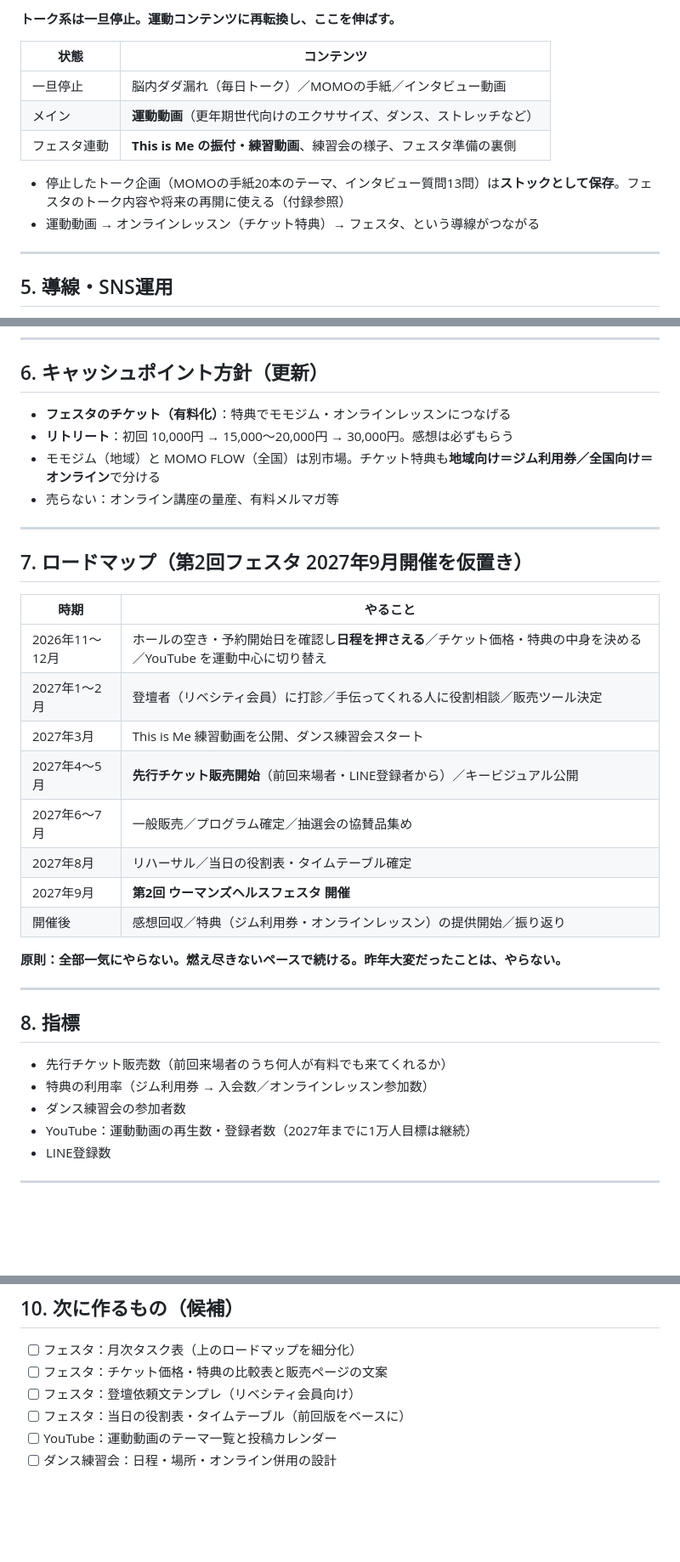
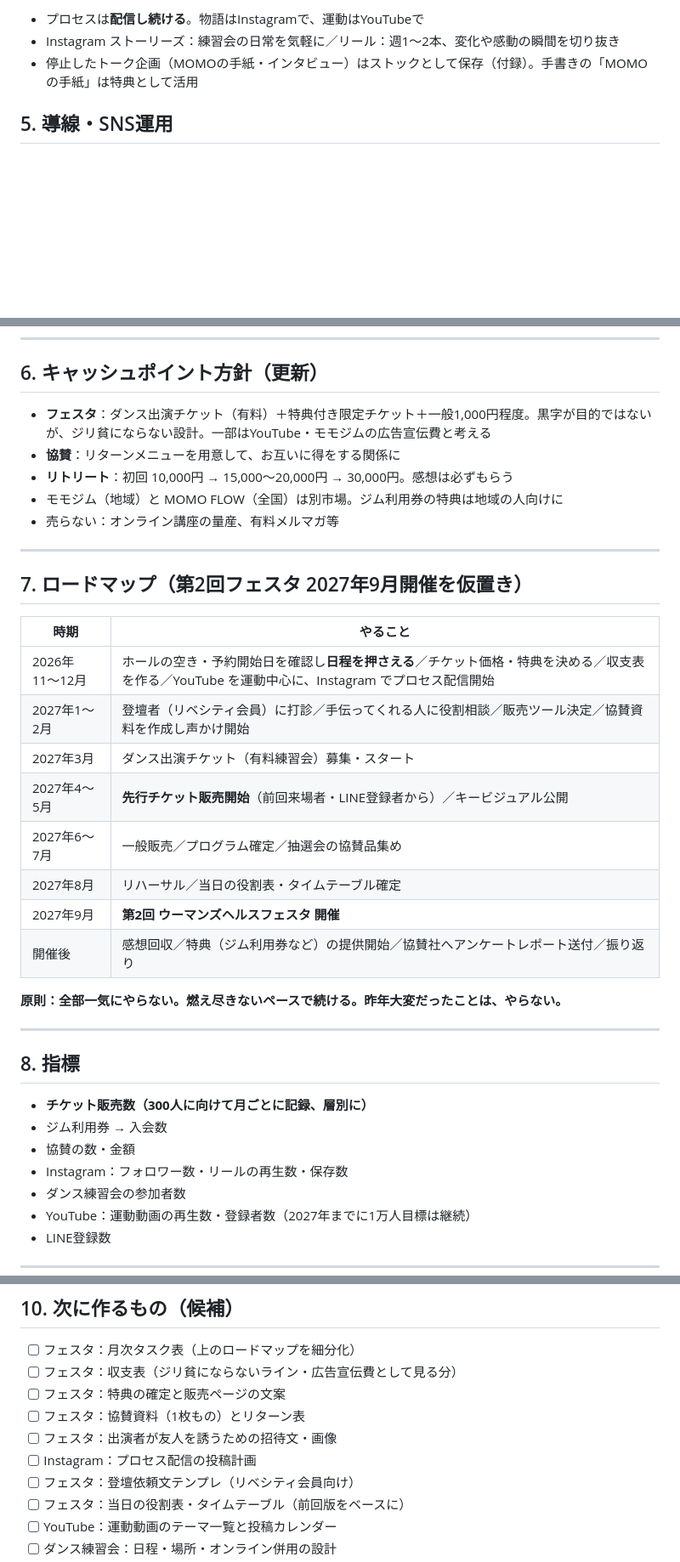
Before and after one commit to muraimaki1206-ui/momo-checklist, a Markdown page: docs/momo-flow-strategy.md, 3 parts joined by grey strips. Shown at 85% size. Drawn GitHub-style; blank space fills up the shorter version.

Commit message:
戦略まとめ v2.1：チケット構成・特典案・協賛リターン・300人集客・Instagramでのプロセス配信を反映
Co-Authored-By: Claude Opus 5.5 <noreply@anthropic.com>
Claude-Session: https://claude.ai/code/session_01ULpQh7tKrTBYJUDfTRfsKm

```diff
--- a/docs/momo-flow-strategy.md
+++ b/docs/momo-flow-strategy.md
@@ -112,16 +147,7 @@
 
-**トーク系は一旦停止。運動コンテンツに再転換し、ここを伸ばす。**
-
-| 状態 | コンテンツ |
-|---|---|
-| 一旦停止 | 脳内ダダ漏れ（毎日トーク）／MOMOの手紙／インタビュー動画 |
-| メイン | **運動動画**（更年期世代向けのエクササイズ、ダンス、ストレッチなど） |
-| フェスタ連動 | **This is Me の振付・練習動画**、練習会の様子、フェスタ準備の裏側 |
-
-- 停止したトーク企画（MOMOの手紙20本のテーマ、インタビュー質問13問）は**ストックとして保存**。フェスタのトーク内容や将来の再開に使える（付録参照）
-- 運動動画 → オンラインレッスン（チケット特典）→ フェスタ、という導線がつながる
-
----
+- プロセスは**配信し続ける**。物語はInstagramで、運動はYouTubeで
+- Instagram ストーリーズ：練習会の日常を気軽に／リール：週1〜2本、変化や感動の瞬間を切り抜き
+- 停止したトーク企画（MOMOの手紙・インタビュー）はストックとして保存（付録）。手書きの「MOMOの手紙」は特典として活用
 
 ## 5. 導線・SNS運用
 
@@ -136,9 +162,10 @@
 
 ## 6. キャッシュポイント方針（更新）
 
-- **フェスタのチケット（有料化）**：特典でモモジム・オンラインレッスンにつなげる
+- **フェスタ**：ダンス出演チケット（有料）＋特典付き限定チケット＋一般1,000円程度。黒字が目的ではないが、ジリ貧にならない設計。一部はYouTube・モモジムの広告宣伝費と考える
+- **協賛**：リターンメニューを用意して、お互いに得をする関係に
 - **リトリート**：初回 10,000円 → 15,000〜20,000円 → 30,000円。感想は必ずもらう
-- モモジム（地域）と MOMO FLOW（全国）は別市場。チケット特典も**地域向け＝ジム利用券／全国向け＝オンライン**で分ける
+- モモジム（地域）と MOMO FLOW（全国）は別市場。ジム利用券の特典は地域の人向けに
 - 売らない：オンライン講座の量産、有料メルマガ等
 
 ---
@@ -147,14 +174,14 @@
 
 | 時期 | やること |
 |---|---|
-| 2026年11〜12月 | ホールの空き・予約開始日を確認し**日程を押さえる**／チケット価格・特典の中身を決める／YouTube を運動中心に切り替え |
-| 2027年1〜2月 | 登壇者（リベシティ会員）に打診／手伝ってくれる人に役割相談／販売ツール決定 |
-| 2027年3月 | This is Me 練習動画を公開、ダンス練習会スタート |
+| 2026年11〜12月 | ホールの空き・予約開始日を確認し**日程を押さえる**／チケット価格・特典を決める／収支表を作る／YouTube を運動中心に、Instagram でプロセス配信開始 |
+| 2027年1〜2月 | 登壇者（リベシティ会員）に打診／手伝ってくれる人に役割相談／販売ツール決定／協賛資料を作成し声かけ開始 |
+| 2027年3月 | ダンス出演チケット（有料練習会）募集・スタート |
 | 2027年4〜5月 | **先行チケット販売開始**（前回来場者・LINE登録者から）／キービジュアル公開 |
 | 2027年6〜7月 | 一般販売／プログラム確定／抽選会の協賛品集め |
 | 2027年8月 | リハーサル／当日の役割表・タイムテーブル確定 |
 | 2027年9月 | **第2回 ウーマンズヘルスフェスタ 開催** |
-| 開催後 | 感想回収／特典（ジム利用券・オンラインレッスン）の提供開始／振り返り |
+| 開催後 | 感想回収／特典（ジム利用券など）の提供開始／協賛社へアンケートレポート送付／振り返り |
 
 **原則：全部一気にやらない。燃え尽きないペースで続ける。昨年大変だったことは、やらない。**
 
@@ -162,8 +189,10 @@
 
 ## 8. 指標
 
-- 先行チケット販売数（前回来場者のうち何人が有料でも来てくれるか）
-- 特典の利用率（ジム利用券 → 入会数／オンラインレッスン参加数）
+- **チケット販売数（300人に向けて月ごとに記録、層別に）**
+- ジム利用券 → 入会数
+- 協賛の数・金額
+- Instagram：フォロワー数・リールの再生数・保存数
 - ダンス練習会の参加者数
 - YouTube：運動動画の再生数・登録者数（2027年までに1万人目標は継続）
 - LINE登録数
@@ -182,7 +211,11 @@
 ## 10. 次に作るもの（候補）
 
 - [ ] フェスタ：月次タスク表（上のロードマップを細分化）
-- [ ] フェスタ：チケット価格・特典の比較表と販売ページの文案
+- [ ] フェスタ：収支表（ジリ貧にならないライン・広告宣伝費として見る分）
+- [ ] フェスタ：特典の確定と販売ページの文案
+- [ ] フェスタ：協賛資料（1枚もの）とリターン表
+- [ ] フェスタ：出演者が友人を誘うための招待文・画像
+- [ ] Instagram：プロセス配信の投稿計画
 - [ ] フェスタ：登壇依頼文テンプレ（リベシティ会員向け）
 - [ ] フェスタ：当日の役割表・タイムテーブル（前回版をベースに）
 - [ ] YouTube：運動動画のテーマ一覧と投稿カレンダー
```
Also changed, not shown: other parts of docs/momo-flow-strategy.md (+58 -23 lines).
